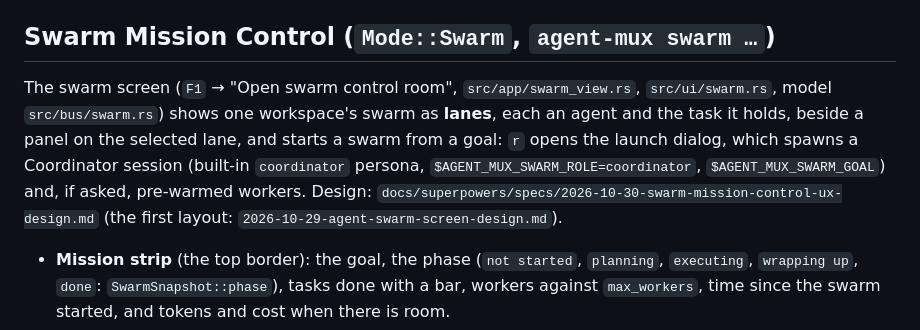
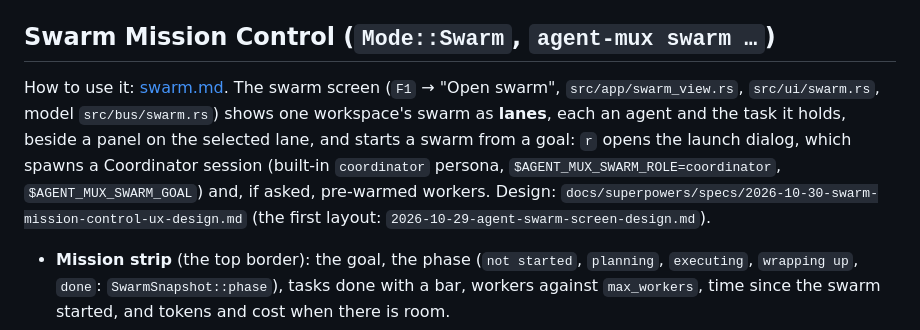
Before and after one commit to silviolucasfilho-personal/agent-mux, a Markdown page: docs/bus.md, the part around the change. Drawn GitHub-style.

```diff
--- a/docs/bus.md
+++ b/docs/bus.md
@@ -54,7 +54,7 @@ agent-mux bus unlease [pattern...] [--task-id ID] [--from LAUNCH_ID] [--workspac
 
 ## Swarm Mission Control (`Mode::Swarm`, `agent-mux swarm …`)
 
-The swarm screen (`F1` → "Open swarm control room", `src/app/swarm_view.rs`, `src/ui/swarm.rs`, model `src/bus/swarm.rs`) shows one workspace's swarm as **lanes**, each an agent and the task it holds, beside a panel on the selected lane, and starts a swarm from a goal: `r` opens the launch dialog, which spawns a Coordinator session (built-in `coordinator` persona, `$AGENT_MUX_SWARM_ROLE=coordinator`, `$AGENT_MUX_SWARM_GOAL`) and, if asked, pre-warmed workers. Design: `docs/superpowers/specs/2026-10-30-swarm-mission-control-ux-design.md` (the first layout: `2026-10-29-agent-swarm-screen-design.md`).
+How to use it: [swarm.md](swarm.md). The swarm screen (`F1` → "Open swarm", `src/app/swarm_view.rs`, `src/ui/swarm.rs`, model `src/bus/swarm.rs`) shows one workspace's swarm as **lanes**, each an agent and the task it holds, beside a panel on the selected lane, and starts a swarm from a goal: `r` opens the launch dialog, which spawns a Coordinator session (built-in `coordinator` persona, `$AGENT_MUX_SWARM_ROLE=coordinator`, `$AGENT_MUX_SWARM_GOAL`) and, if asked, pre-warmed workers. Design: `docs/superpowers/specs/2026-10-30-swarm-mission-control-ux-design.md` (the first layout: `2026-10-29-agent-swarm-screen-design.md`).
 
 - **Mission strip** (the top border): the goal, the phase (`not started`, `planning`, `executing`, `wrapping up`, `done`: `SwarmSnapshot::phase`), tasks done with a bar, workers against `max_workers`, time since the swarm started, and tokens and cost when there is room.
 - **Lanes** (`SwarmSnapshot::lanes`): the coordinator first (`★`, its plan: tasks done and open questions), then each worker in the order it joined, then each task nobody holds yet (`◦ queued`). A lane says what it is doing now (`running Edit`, `waiting 4m on coordinator·claude`, `done · …`, `failed · …`) and where its task works (`shared · 2 leases`, `wt <branch>`). Its state, first match wins: `✗` failed, `!` lost (the session exited mid-task), `⚑` needs you in its terminal, `◷` waiting on an answer, `●` working, `✓` done, `○` idle, `◦` ready or queued, `·` exited.
```
Also changed, not shown: AGENTS.md (+1 -1 lines), docs/swarm.md (added, +191 -0 lines).
